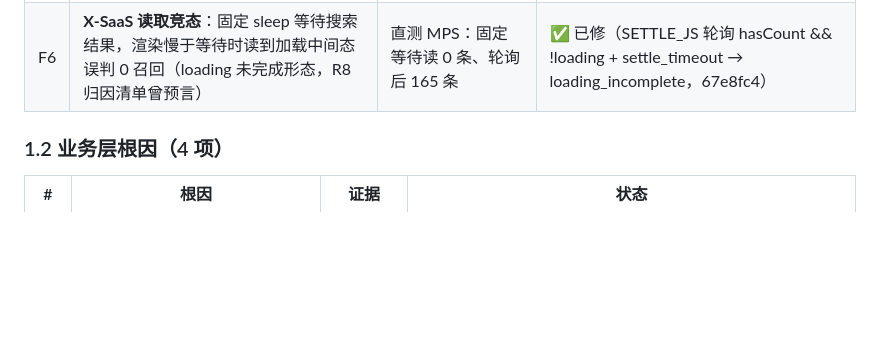
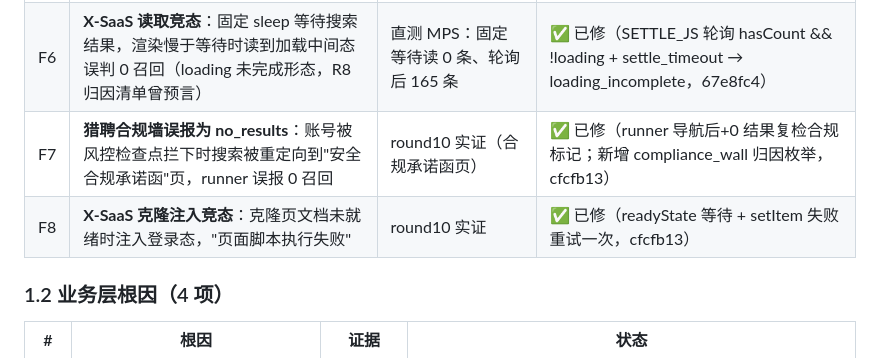
Before and after one commit to MessiMei0410/liepin-intelligence, a Markdown page: asa-web/docs/ASA_寻访链路完整优化方案_2026-07-23.md, the part around the change. Drawn GitHub-style; blank space fills up the shorter version.

Commit message:
看板 F7/F8 登记 + 合规墙前端标签（随后端 cfcfb13）

```diff
--- a/asa-web/docs/ASA_寻访链路完整优化方案_2026-07-23.md
+++ b/asa-web/docs/ASA_寻访链路完整优化方案_2026-07-23.md
@@ -34,6 +34,8 @@
 | F4 | **修复方式碎片化**：点状修复没有根因看板，同类问题反复出现（如 WKWebView 对话框曾修两次） | 过程问题 | ⚠️ 本方案 §4 治理 |
 | F5 | 已关闭项（不再派工）：业务终态透传 T1、漏斗前后端 T2/R8、`prompt()` 清零、类型落地 R5、轮询 R7、E2E R6、释放体检 R11/R13、X-SaaS 条件重置 | git 历史 | ✅ 已修 |
 | F6 | **X-SaaS 读取竞态**：固定 sleep 等待搜索结果，渲染慢于等待时读到加载中间态误判 0 召回（loading 未完成形态，R8 归因清单曾预言） | 直测 MPS：固定等待读 0 条、轮询后 165 条 | ✅ 已修（SETTLE_JS 轮询 hasCount && !loading + settle_timeout → loading_incomplete，67e8fc4） |
+| F7 | **猎聘合规墙误报为 no_results**：账号被风控检查点拦下时搜索被重定向到"安全合规承诺函"页，runner 误报 0 召回 | round10 实证（合规承诺函页） | ✅ 已修（runner 导航后+0 结果复检合规标记；新增 compliance_wall 归因枚举，cfcfb13） |
+| F8 | **X-SaaS 克隆注入竞态**：克隆页文档未就绪时注入登录态，"页面脚本执行失败" | round10 实证 | ✅ 已修（readyState 等待 + setItem 失败重试一次，cfcfb13） |
 
 ### 1.2 业务层根因（4 项）
 
```
